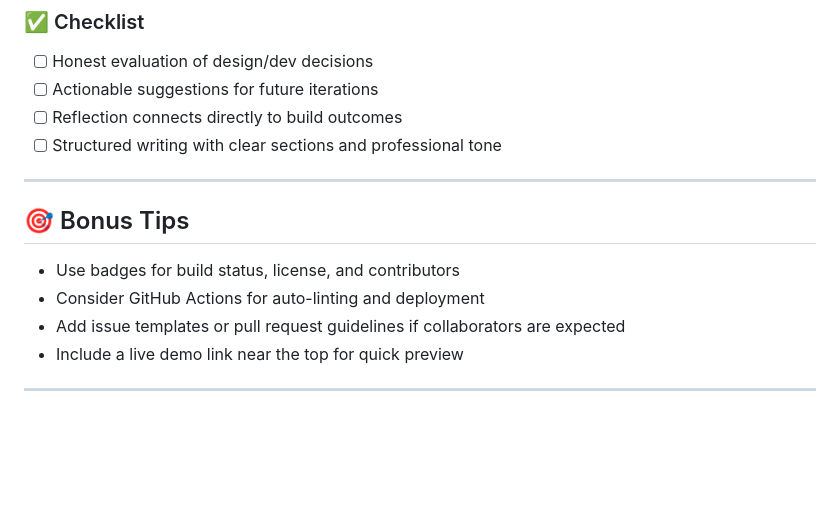
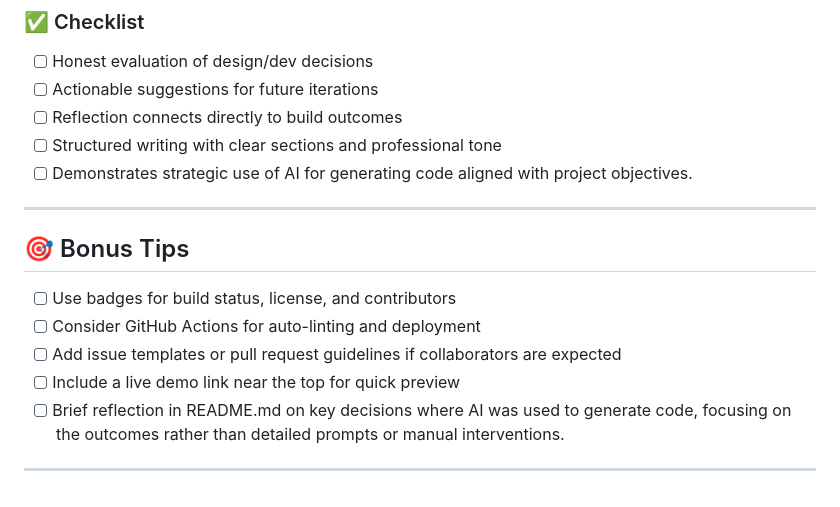
Before and after one commit to Rebeljoka/mental-health-awareness, a Markdown page: README.md, the part around the change. Drawn GitHub-style; blank space fills up the shorter version.

Commit message:
Update README with new instructions

```diff
--- a/README.md
+++ b/README.md
@@ -79,14 +79,16 @@ Improve by analyzing your development decisions—what worked, what didn’t, an
 - [ ] Actionable suggestions for future iterations
 - [ ] Reflection connects directly to build outcomes
 - [ ] Structured writing with clear sections and professional tone
+- [ ] Demonstrates strategic use of AI for generating code aligned with project objectives.
 
 ---
 
 ## 🎯 Bonus Tips
 
-- Use badges for build status, license, and contributors
-- Consider GitHub Actions for auto-linting and deployment
-- Add issue templates or pull request guidelines if collaborators are expected
-- Include a live demo link near the top for quick preview
+- [ ] Use badges for build status, license, and contributors
+- [ ] Consider GitHub Actions for auto-linting and deployment
+- [ ] Add issue templates or pull request guidelines if collaborators are expected
+- [ ] Include a live demo link near the top for quick preview
+- [ ] Brief reflection in README.md on key decisions where AI was used to generate code, focusing on the outcomes rather than detailed prompts or manual interventions.
 
 ---
```
